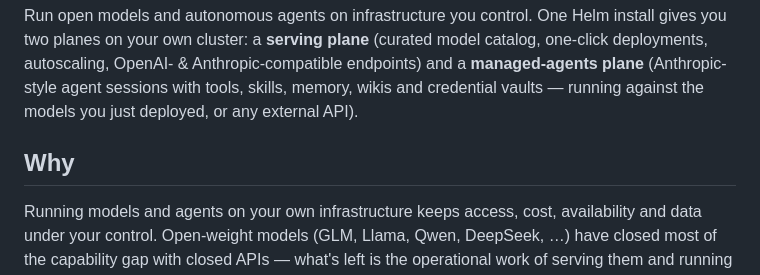
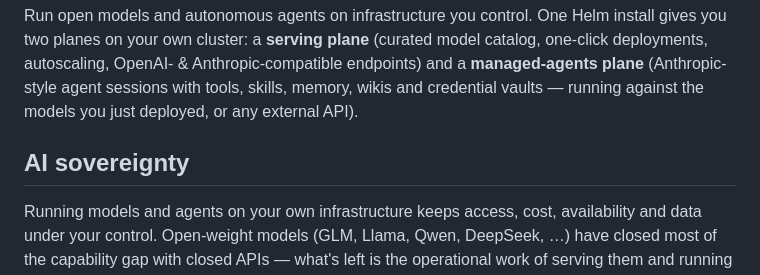
Before and after one commit to devproof/devproofai, a Markdown page: README.md, the part around the change. GitHub-like rendering.

Commit message:
readme: retitle the Why section to AI sovereignty
Names the project's actual motivation and pairs with the "Own your scalable
AI" tagline, instead of a bare "Why".

Co-Authored-By: Claude Opus 4.8 (1M context) <noreply@anthropic.com>

```diff
--- a/README.md
+++ b/README.md
@@ -9,7 +9,7 @@ plane** (Anthropic-style agent sessions with tools, skills, memory, wikis and
 credential vaults — running against the models you just deployed, or any
 external API).
 
-## Why
+## AI sovereignty
 
 Running models and agents on your own infrastructure keeps access, cost,
 availability and data under your control. Open-weight models (GLM, Llama,
```
